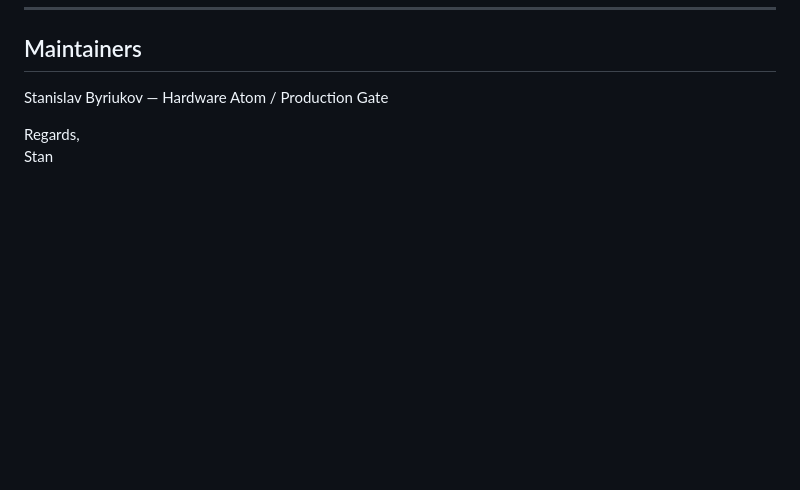
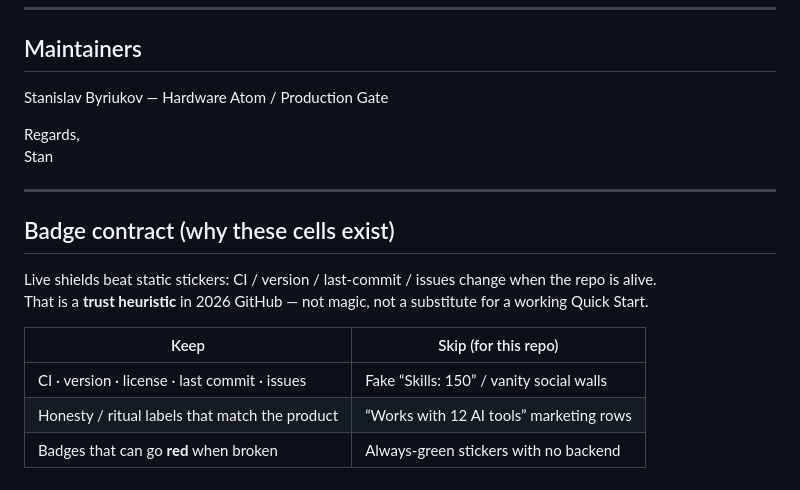
Before and after one commit to StanByriukov02/ha-production-gate, a Markdown page: README.md, the part around one of its changes. Drawn GitHub-style; blank space fills up the shorter version.

```diff
--- a/README.md
+++ b/README.md
@@ -149,3 +155,16 @@ Stanislav Byriukov — Hardware Atom / Production Gate
 
 Regards,
 Stan
+
+---
+
+## Badge contract (why these cells exist)
+
+Live shields beat static stickers: CI / version / last-commit / issues change when the repo is alive.
+That is a **trust heuristic** in 2026 GitHub — not magic, not a substitute for a working Quick Start.
+
+| Keep | Skip (for this repo) |
+|------|----------------------|
+| CI · version · license · last commit · issues | Fake “Skills: 150” / vanity social walls |
+| Honesty / ritual labels that match the product | “Works with 12 AI tools” marketing rows |
+| Badges that can go **red** when broken | Always-green stickers with no backend |
```
Also changed, not shown: other parts of README.md (+10 -4 lines).
